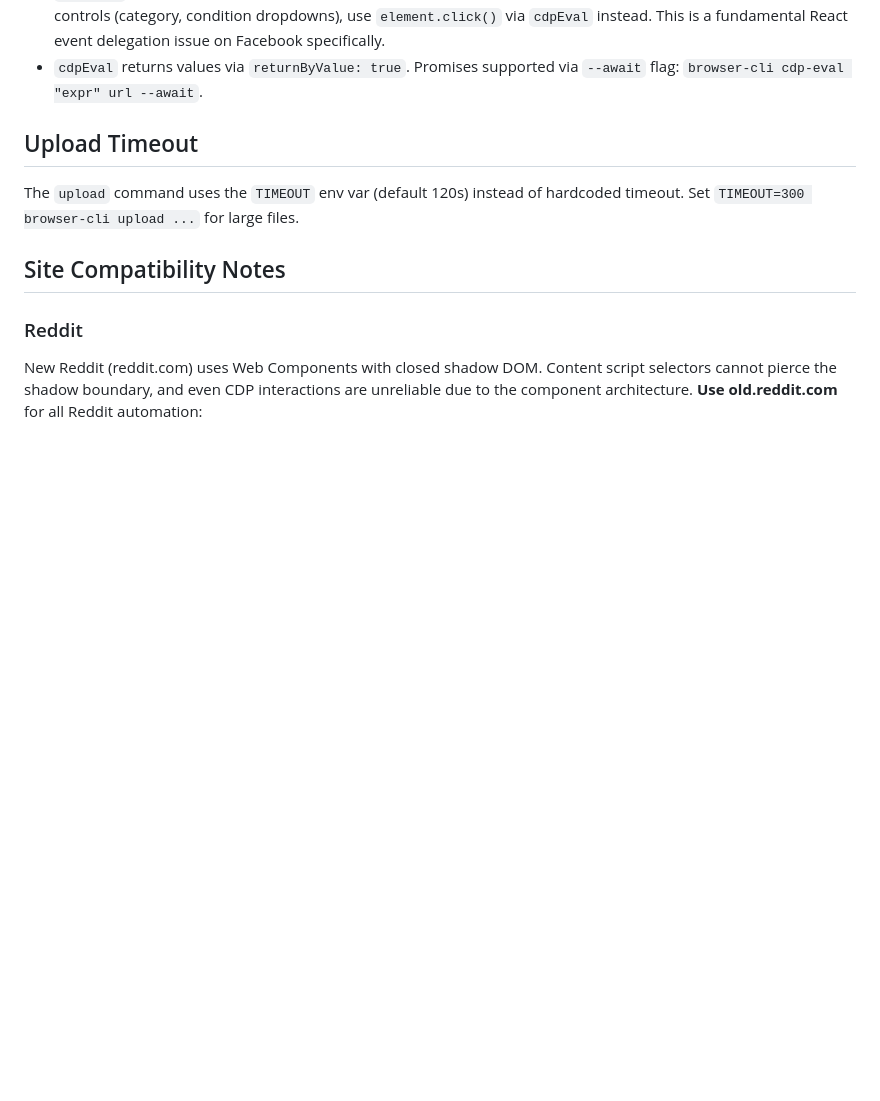
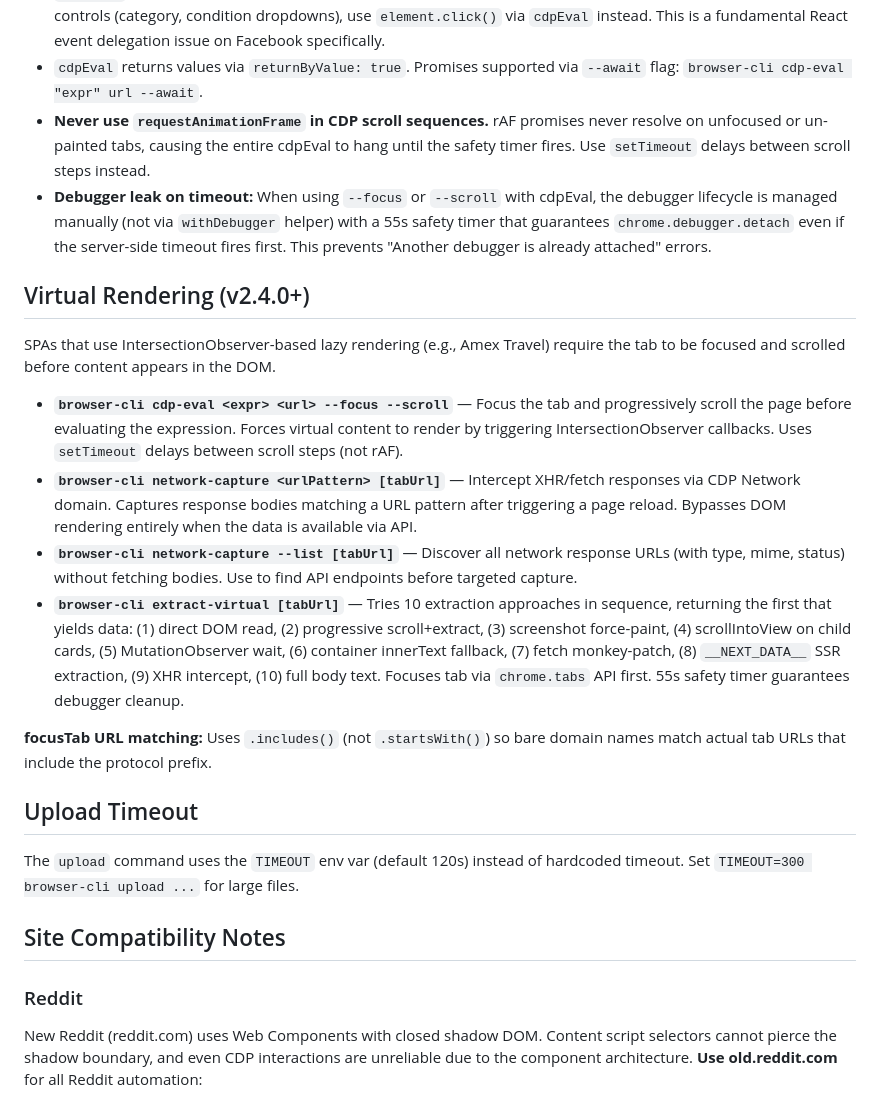
Before and after one commit to npezarro/browser-agent, a Markdown page: CLAUDE.md, the part around the change. Rendered like a GitHub page; blank space fills up the shorter version.

Commit message:
doc: add v2.4.0-v2.5.0 features to CLAUDE.md (Rule #7 catch-up)
Document features added across v2.4.0-v2.5.0 that were committed without
CLAUDE.md updates:
- cdp-eval --focus/--scroll for virtual rendering (v2.4.0)
- network-capture and --list mode (v2.4.0, v2.4.3)
- extract-virtual 10-approach extraction (v2.5.0)
- rAF gotcha: never use requestAnimationFrame in CDP scroll sequences
- debugger leak safety timer pattern
- focusTab URL matching fix (includes vs startsWith)

Co-Authored-By: Claude Opus 4.6 <noreply@anthropic.com>

```diff
--- a/CLAUDE.md
+++ b/CLAUDE.md
@@ -159,6 +159,19 @@ The extension uses `chrome.debugger` (Chrome DevTools Protocol) to send **truste
 - `cdpClick` must send `mouseMoved` before `mousePressed` for React handlers to fire on dialog items.
 - **`cdpClick` (Input.dispatchMouseEvent) does NOT trigger FB React handlers on comboboxes.** For FB form controls (category, condition dropdowns), use `element.click()` via `cdpEval` instead. This is a fundamental React event delegation issue on Facebook specifically.
 - `cdpEval` returns values via `returnByValue: true`. Promises supported via `--await` flag: `browser-cli cdp-eval "expr" url --await`.
+- **Never use `requestAnimationFrame` in CDP scroll sequences.** rAF promises never resolve on unfocused or un-painted tabs, causing the entire cdpEval to hang until the safety timer fires. Use `setTimeout` delays between scroll steps instead.
+- **Debugger leak on timeout:** When using `--focus` or `--scroll` with cdpEval, the debugger lifecycle is managed manually (not via `withDebugger` helper) with a 55s safety timer that guarantees `chrome.debugger.detach` even if the server-side timeout fires first. This prevents "Another debugger is already attached" errors.
+
+## Virtual Rendering (v2.4.0+)
+
+SPAs that use IntersectionObserver-based lazy rendering (e.g., Amex Travel) require the tab to be focused and scrolled before content appears in the DOM.
+
+- **`browser-cli cdp-eval <expr> <url> --focus --scroll`** — Focus the tab and progressively scroll the page before evaluating the expression. Forces virtual content to render by triggering IntersectionObserver callbacks. Uses `setTimeout` delays between scroll steps (not rAF).
+- **`browser-cli network-capture <urlPattern> [tabUrl]`** — Intercept XHR/fetch responses via CDP Network domain. Captures response bodies matching a URL pattern after triggering a page reload. Bypasses DOM rendering entirely when the data is available via API.
+- **`browser-cli network-capture --list [tabUrl]`** — Discover all network response URLs (with type, mime, status) without fetching bodies. Use to find API endpoints before targeted capture.
+- **`browser-cli extract-virtual [tabUrl]`** — Tries 10 extraction approaches in sequence, returning the first that yields data: (1) direct DOM read, (2) progressive scroll+extract, (3) screenshot force-paint, (4) scrollIntoView on child cards, (5) MutationObserver wait, (6) container innerText fallback, (7) fetch monkey-patch, (8) `__NEXT_DATA__` SSR extraction, (9) XHR intercept, (10) full body text. Focuses tab via `chrome.tabs` API first. 55s safety timer guarantees debugger cleanup.
+
+**focusTab URL matching:** Uses `.includes()` (not `.startsWith()`) so bare domain names match actual tab URLs that include the protocol prefix.
 
 ## Upload Timeout
 
```
